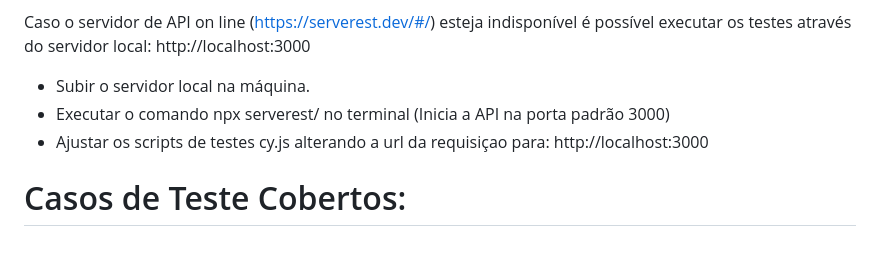
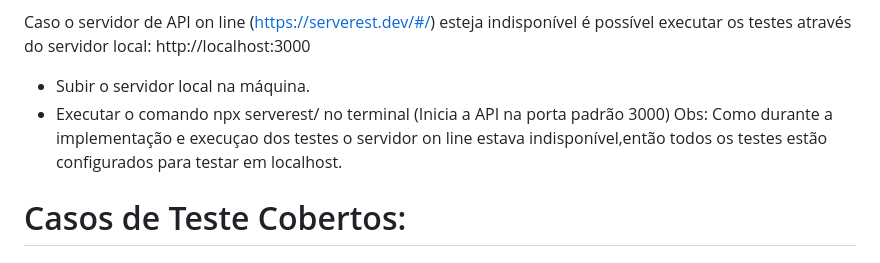
Before and after one commit to Erica123456/DesafioCarrefour, a Markdown page: README.md, the part around the change. GitHub-like rendering.

```diff
--- a/README.md
+++ b/README.md
@@ -46,7 +46,8 @@ Obs: Verificar a disponibilidade dos servidores de API localhost ou API on line.
 Caso o servidor de API on line (https://serverest.dev/#/) esteja indisponível é possível executar os testes através do servidor local: http://localhost:3000
 - Subir o servidor local na máquina.
 - Executar o comando npx serverest/ no terminal (Inicia a API na porta padrão 3000)
-- Ajustar os scripts de testes cy.js alterando a url da requisiçao para: http://localhost:3000
+Obs: Como durante a implementação e execuçao dos testes o servidor on line estava indisponível,então todos os testes estão configurados para testar em localhost.
+
 
 # Casos de Teste Cobertos:
 # Cadastro de Usuários:
```
